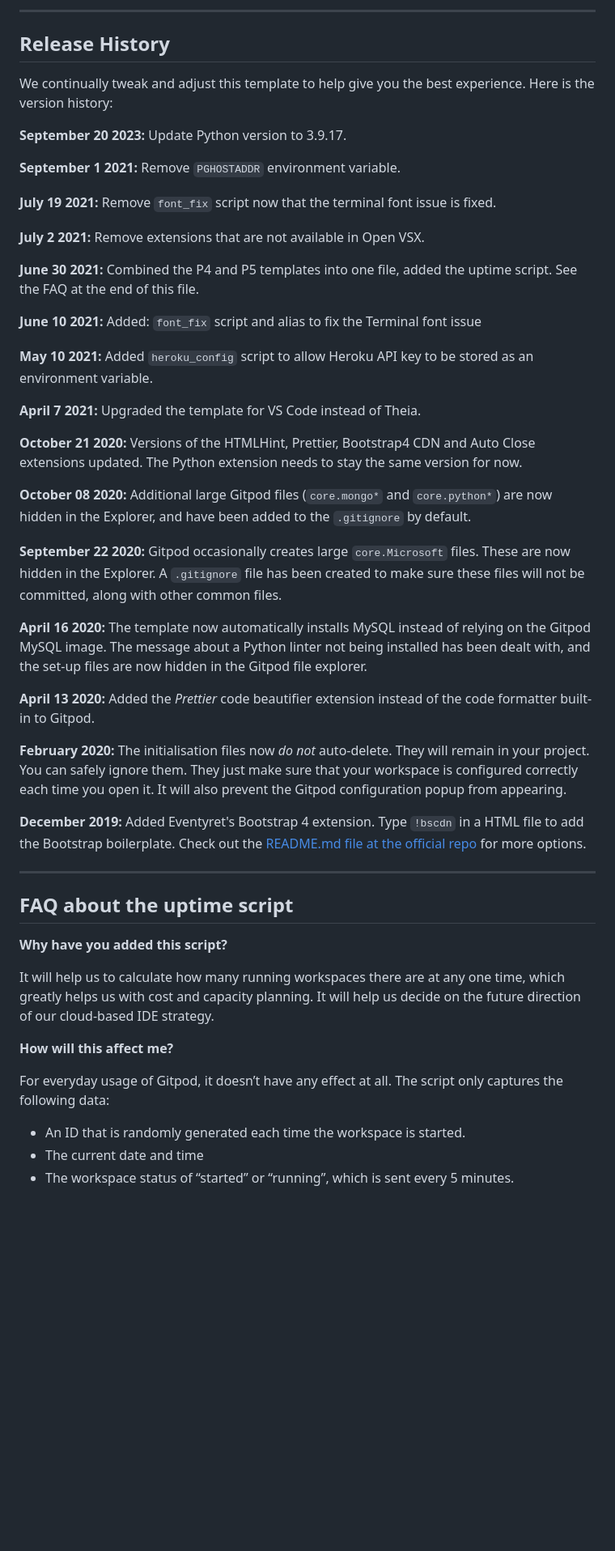
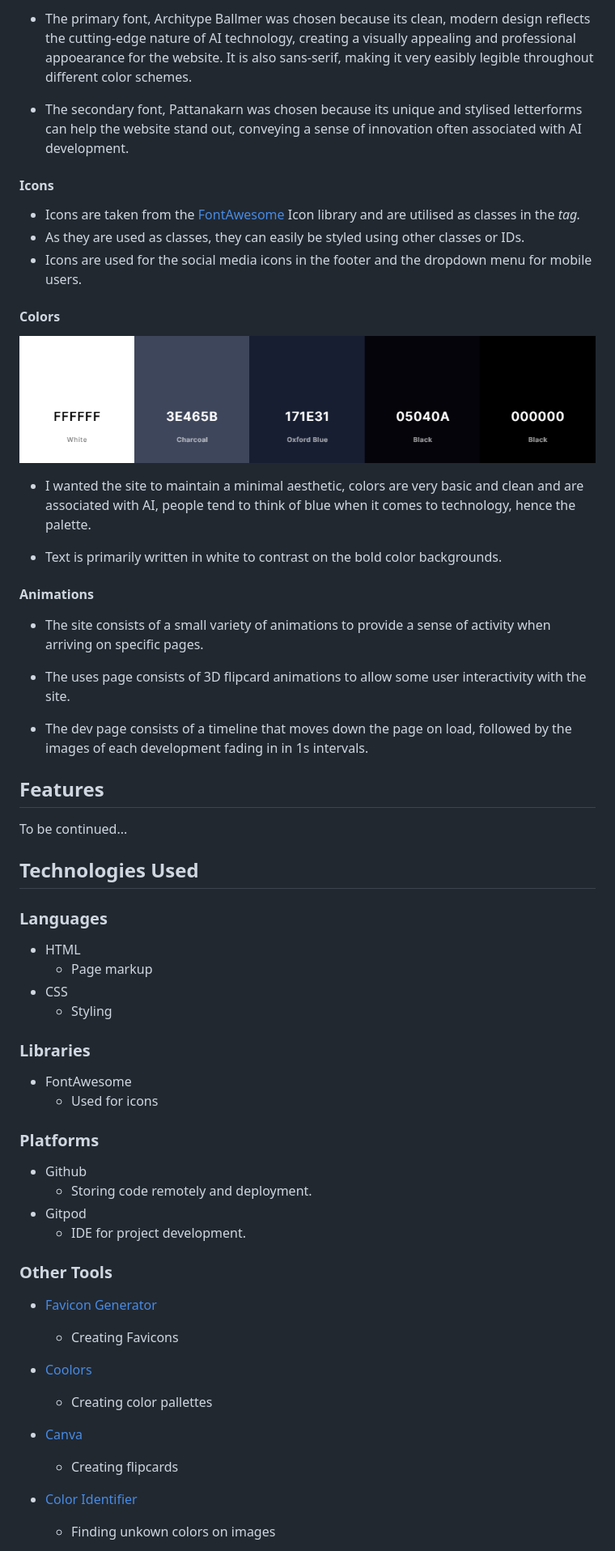
Before and after one commit to JackSummerfield1/asuma-project-1, a Markdown page: README.md, the part around the change printed below. Shown: that part at 81% size. Rendered like a GitHub page; pictures changed too: assets/images/color-pallette.png (added); blank space fills up the shorter version.

Commit message:
feat: readme file mostly complete

```diff
--- a/README.md
+++ b/README.md
@@ -36,53 +57,65 @@ You can now use the `heroku` CLI program - try running `heroku apps` to confirm
 
-------
+* The primary font, Architype Ballmer was chosen because its clean, modern design reflects the cutting-edge nature of AI technology, creating a visually appealing and professional appoearance for the website. It is also sans-serif, making it very easibly legible throughout different color schemes.
 
-## Release History
+* The secondary font, Pattanakarn was chosen because its unique and stylised letterforms can help the website stand out, conveying a sense of innovation often associated with AI development.
 
-We continually tweak and adjust this template to help give you the best experience. Here is the version history:
+#### Icons
 
-**September 20 2023:** Update Python version to 3.9.17.
+* Icons are taken from the [FontAwesome](https://fontawesome.com/) Icon library and are utilised as classes in the <i> tag.
+* As they are used as classes, they can easily be styled using other classes or IDs.
+* Icons are used for the social media icons in the footer and the dropdown menu for mobile users.
 
-**September 1 2021:** Remove `PGHOSTADDR` environment variable.
+#### Colors
 
-**July 19 2021:** Remove `font_fix` script now that the terminal font issue is fixed.
+![Color Palette](assets/images/color-pallette.png)
 
-**July 2 2021:** Remove extensions that are not available in Open VSX.
+* I wanted the site to maintain a minimal aesthetic, colors are very basic and clean and are associated with AI, people tend to think of blue when it comes to technology, hence the palette.
 
-**June 30 2021:** Combined the P4 and P5 templates into one file, added the uptime script. See the FAQ at the end of this file.
+* Text is primarily written in white to contrast on the bold color backgrounds.
 
-**June 10 2021:** Added: `font_fix` script and alias to fix the Terminal font issue
+#### Animations
 
-**May 10 2021:** Added `heroku_config` script to allow Heroku API key to be stored as an environment variable.
+* The site consists of a small variety of animations to provide a sense of activity when arriving on specific pages.
 
-**April 7 2021:** Upgraded the template for VS Code instead of Theia.
+* The uses page consists of 3D flipcard animations to allow some user interactivity with the site.
 
-**October 21 2020:** Versions of the HTMLHint, Prettier, Bootstrap4 CDN and Auto Close extensions updated. The Python extension needs to stay the same version for now.
+* The dev page consists of a timeline that moves down the page on load, followed by the images of each development fading in in 1s intervals.
 
-**October 08 2020:** Additional large Gitpod files (`core.mongo*` and `core.python*`) are now hidden in the Explorer, and have been added to the `.gitignore` by default.
+## Features
 
-**September 22 2020:** Gitpod occasionally creates large `core.Microsoft` files. These are now hidden in the Explorer. A `.gitignore` file has been created to make sure these files will not be committed, along with other common files.
+To be continued...
 
-**April 16 2020:** The template now automatically installs MySQL instead of relying on the Gitpod MySQL image. The message about a Python linter not being installed has been dealt with, and the set-up files are now hidden in the Gitpod file explorer.
+## Technologies Used
 
-**April 13 2020:** Added the _Prettier_ code beautifier extension instead of the code formatter built-in to Gitpod.
+### Languages
 
-**February 2020:** The initialisation files now _do not_ auto-delete. They will remain in your project. You can safely ignore them. They just make sure that your workspace is configured correctly each time you open it. It will also prevent the Gitpod configuration popup from appearing.
+* HTML
+    * Page markup
+* CSS
+    * Styling
 
-**December 2019:** Added Eventyret's Bootstrap 4 extension. Type `!bscdn` in a HTML file to add the Bootstrap boilerplate. Check out the <a href="https://github.com/Eventyret/vscode-bcdn" target="_blank">README.md file at the official repo</a> for more options.
+### Libraries
+* FontAwesome
+    * Used for icons
 
-------
+### Platforms
 
-## FAQ about the uptime script
+* Github
+    * Storing code remotely and deployment.
+* Gitpod
+    * IDE for project development.
 
-**Why have you added this script?**
+### Other Tools
 
-It will help us to calculate how many running workspaces there are at any one time, which greatly helps us with cost and capacity planning. It will help us decide on the future direction of our cloud-based IDE strategy.
+* [Favicon Generator](https://favicon.io/)
+    * Creating Favicons
 
-**How will this affect me?**
+* [Coolors](https://coolors.co/)
+    * Creating color pallettes
 
-For everyday usage of Gitpod, it doesn’t have any effect at all. The script only captures the following data:
+* [Canva](https://www.canva.com/)
+    * Creating flipcards
 
-- An ID that is randomly generated each time the workspace is started.
-- The current date and time
-- The workspace status of “started” or “running”, which is sent every 5 minutes.
+* [Color Identifier](https://imagecolorpicker.com/en)
+    * Finding unkown colors on images
 
```
Also changed, not shown: other parts of README.md (+90 -33 lines), assets/images/IMG_3189.jpg (added), assets/images/IMG_3190.jpg (added), assets/images/responsive-design.png (added).
